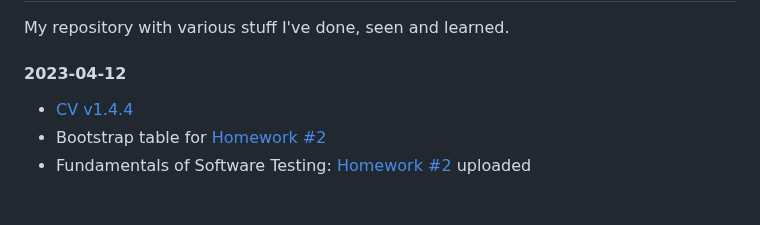
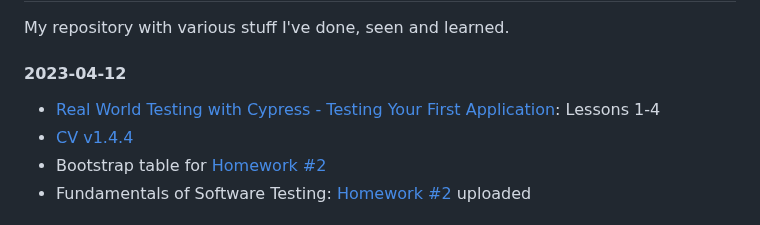
Before and after one commit to lukmarcus/Today-I-Learned, a Markdown page: README.md, the part around one of its changes. GitHub-like rendering.

```diff
--- a/README.md
+++ b/README.md
@@ -2,6 +2,7 @@
 My repository with various stuff I've done, seen and learned.
 
 #### 2023-04-12
+- [Real World Testing with Cypress - Testing Your First Application](https://github.com/lukmarcus/cypress-learning): Lessons 1-4
 - [CV v1.4.4](https://github.com/lukmarcus/lukmarcus.github.io)
 - Bootstrap table for [Homework #2](https://htmlpreview.github.io/?https://github.com/lukmarcus/Today-I-Learned/blob/main/Fundamentals_of_Software_Testing/Homework_2/Website_layout_checklist.html)
 - Fundamentals of Software Testing: [Homework #2](/Fundamentals_of_Software_Testing/Homework_2) uploaded
```
Also changed, not shown: other parts of README.md (+3 -3 lines).
